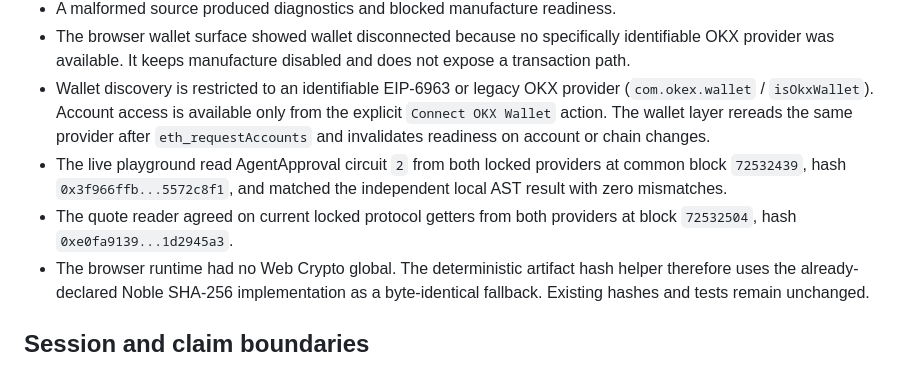
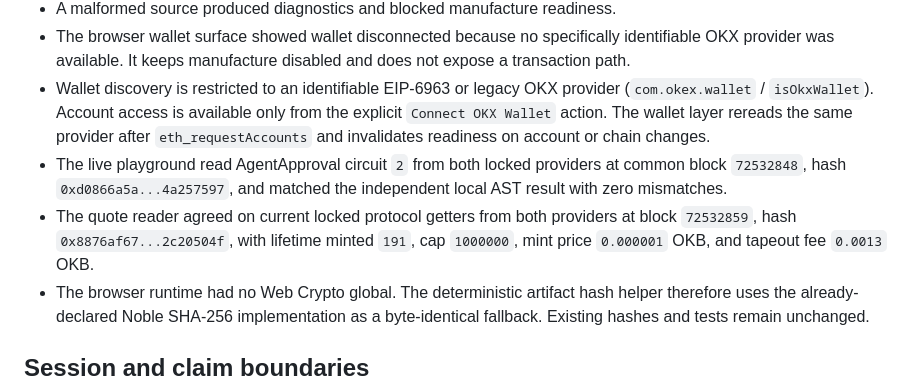
Before and after one commit to AjKadri/GateX, a Markdown page: docs/gate-f-evidence.md, the part around the change. GitHub-like rendering.

Commit message:
docs(gatex): refresh gate f evidence

```diff
--- a/docs/gate-f-evidence.md
+++ b/docs/gate-f-evidence.md
@@ -27,8 +27,8 @@ TinyApproval remains circuit `1` with 89 NAND, 2 LATCH, 91 records, a 643-byte l
 - A malformed source produced diagnostics and blocked manufacture readiness.
 - The browser wallet surface showed wallet disconnected because no specifically identifiable OKX provider was available. It keeps manufacture disabled and does not expose a transaction path.
 - Wallet discovery is restricted to an identifiable EIP-6963 or legacy OKX provider (`com.okex.wallet` / `isOkxWallet`). Account access is available only from the explicit `Connect OKX Wallet` action. The wallet layer rereads the same provider after `eth_requestAccounts` and invalidates readiness on account or chain changes.
-- The live playground read AgentApproval circuit `2` from both locked providers at common block `72532439`, hash `0x3f966ffb...5572c8f1`, and matched the independent local AST result with zero mismatches.
-- The quote reader agreed on current locked protocol getters from both providers at block `72532504`, hash `0xe0fa9139...1d2945a3`.
+- The live playground read AgentApproval circuit `2` from both locked providers at common block `72532848`, hash `0xd0866a5a...4a257597`, and matched the independent local AST result with zero mismatches.
+- The quote reader agreed on current locked protocol getters from both providers at block `72532859`, hash `0x8876af67...2c20504f`, with lifetime minted `191`, cap `1000000`, mint price `0.000001` OKB, and tapeout fee `0.0013` OKB.
 - The browser runtime had no Web Crypto global. The deterministic artifact hash helper therefore uses the already-declared Noble SHA-256 implementation as a byte-identical fallback. Existing hashes and tests remain unchanged.
 
 ## Session and claim boundaries
```
